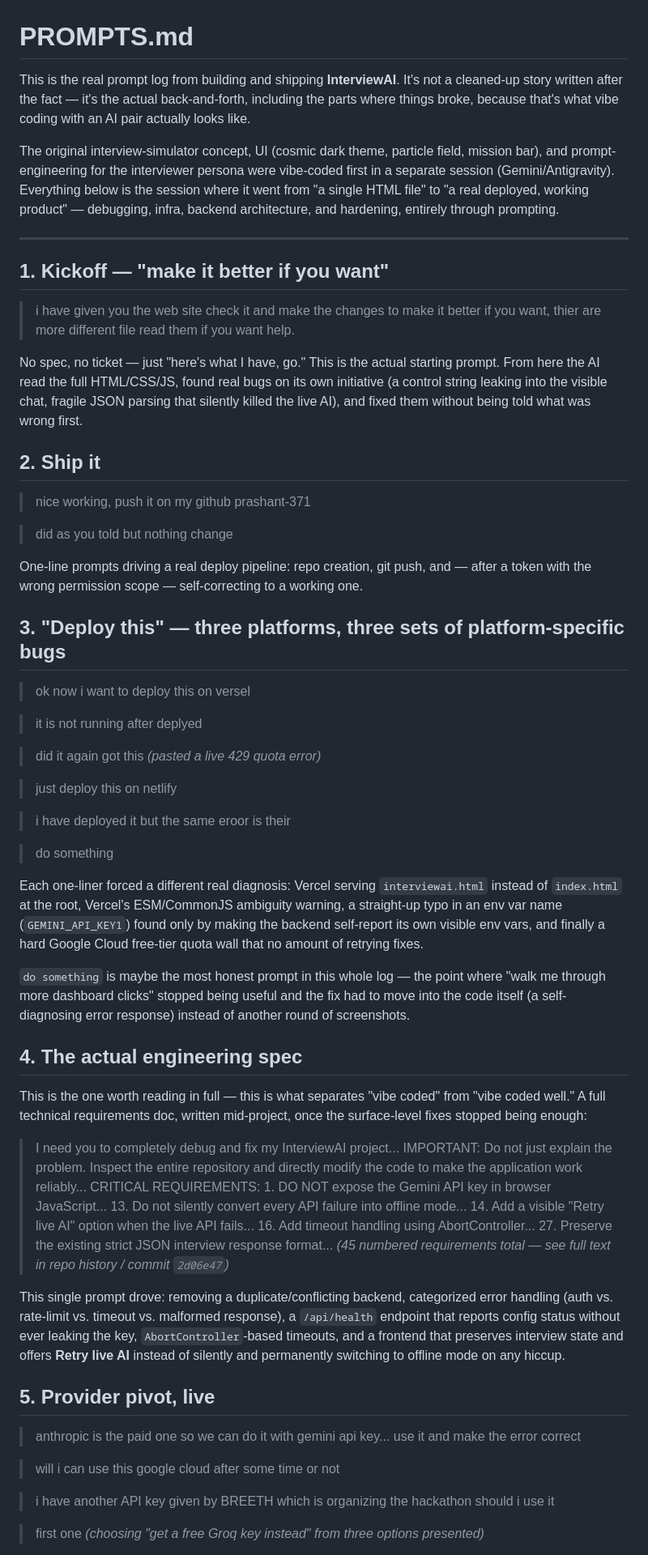
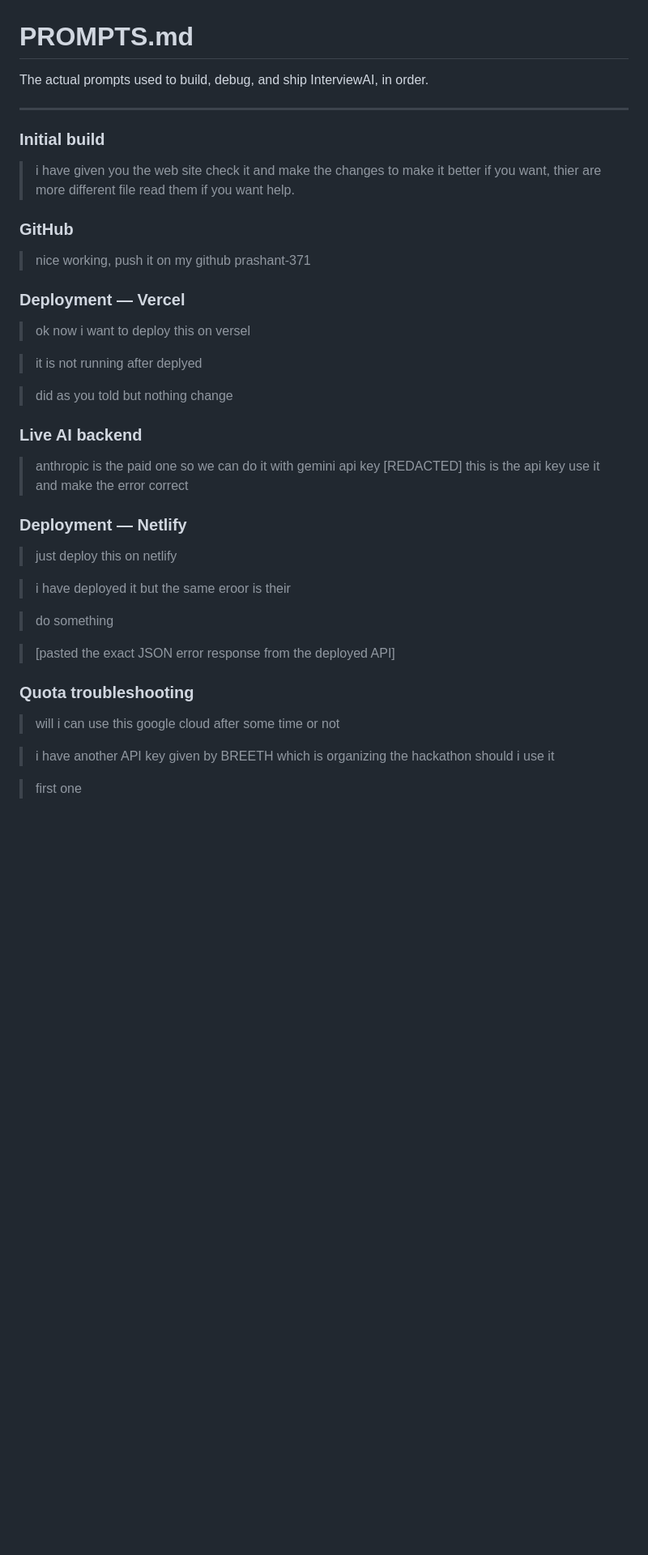
Before and after one commit to prashant371/InterviewAI, a Markdown page: PROMPTS.md, the part around one of its changes. Shown at 81% size. Drawn GitHub-style; blank space fills up the shorter version.

```diff
--- a/PROMPTS.md
+++ b/PROMPTS.md
@@ -1,32 +1,30 @@
 # PROMPTS.md
 
-This is the real prompt log from building and shipping **InterviewAI**. It's not a cleaned-up story written after the fact — it's the actual back-and-forth, including the parts where things broke, because that's what vibe coding with an AI pair actually looks like.
-
-The original interview-simulator concept, UI (cosmic dark theme, particle field, mission bar), and prompt-engineering for the interviewer persona were vibe-coded first in a separate session (Gemini/Antigravity). Everything below is the session where it went from "a single HTML file" to "a real deployed, working product" — debugging, infra, backend architecture, and hardening, entirely through prompting.
+The actual prompts used to build, debug, and ship InterviewAI, in order.
 
 ---
 
-## 1. Kickoff — "make it better if you want"
+### Initial build
 
 > i have given you the web site check it and make the changes to make it better if you want, thier are more different file read them if you want help.
 
-No spec, no ticket — just "here's what I have, go." This is the actual starting prompt. From here the AI read the full HTML/CSS/JS, found real bugs on its own initiative (a control string leaking into the visible chat, fragile JSON parsing that silently killed the live AI), and fixed them without being told what was wrong first.
-
-## 2. Ship it
+### GitHub
 
 > nice working, push it on my github prashant-371
 
-> did as you told but nothing change
-
-One-line prompts driving a real deploy pipeline: repo creation, git push, and — after a token with the wrong permission scope — self-correcting to a working one.
-
-## 3. "Deploy this" — three platforms, three sets of platform-specific bugs
+### Deployment — Vercel
 
 > ok now i want to deploy this on versel
 
 > it is not running after deplyed
 
-> did it again got this *(pasted a live 429 quota error)*
+> did as you told but nothing change
+
+### Live AI backend
+
+> anthropic is the paid one so we can do it with gemini api key [REDACTED] this is the api key use it and make the error correct
+
+### Deployment — Netlify
 
 > just deploy this on netlify
 
@@ -34,25 +32,13 @@ One-line prompts driving a real deploy pipeline: repo creation, git push, and
 
 > do something
 
-Each one-liner forced a different real diagnosis: Vercel serving `interviewai.html` instead of `index.html` at the root, Vercel's ESM/CommonJS ambiguity warning, a straight-up typo in an env var name (`GEMINI_API_KEY1`) found only by making the backend self-report its own visible env vars, and finally a hard Google Cloud free-tier quota wall that no amount of retrying fixes.
+> [pasted the exact JSON error response from the deployed API]
 
-`do something` is maybe the most honest prompt in this whole log — the point where "walk me through more dashboard clicks" stopped being useful and the fix had to move into the code itself (a self-diagnosing error response) instead of another round of screenshots.
-
-## 4. The actual engineering spec
-
-This is the one worth reading in full — this is what separates "vibe coded" from "vibe coded well." A full technical requirements doc, written mid-project, once the surface-level fixes stopped being enough:
-
-> I need you to completely debug and fix my InterviewAI project... IMPORTANT: Do not just explain the problem. Inspect the entire repository and directly modify the code to make the application work reliably... CRITICAL REQUIREMENTS: 1. DO NOT expose the Gemini API key in browser JavaScript... 13. Do not silently convert every API failure into offline mode... 14. Add a visible "Retry live AI" option when the live API fails... 16. Add timeout handling using AbortController... 27. Preserve the existing strict JSON interview response format... *(45 numbered requirements total — see full text in repo history / commit `2d06e47`)*
-
-This single prompt drove: removing a duplicate/conflicting backend, categorized error handling (auth vs. rate-limit vs. timeout vs. malformed response), a `/api/health` endpoint that reports config status without ever leaking the key, `AbortController`-based timeouts, and a frontend that preserves interview state and offers **Retry live AI** instead of silently and permanently switching to offline mode on any hiccup.
-
-## 5. Provider pivot, live
-
-> anthropic is the paid one so we can do it with gemini api key... use it and make the error correct
+### Quota troubleshooting
 
 > will i can use this google cloud after some time or not
 
 > i have another API key given by BREETH which is organizing the hackathon should i use it
 
-> first one *(choosing "get a free Groq key instead" from three options presented)*
+> first one
 
```
Also changed, not shown: other parts of PROMPTS.md (+53 -9 lines).
